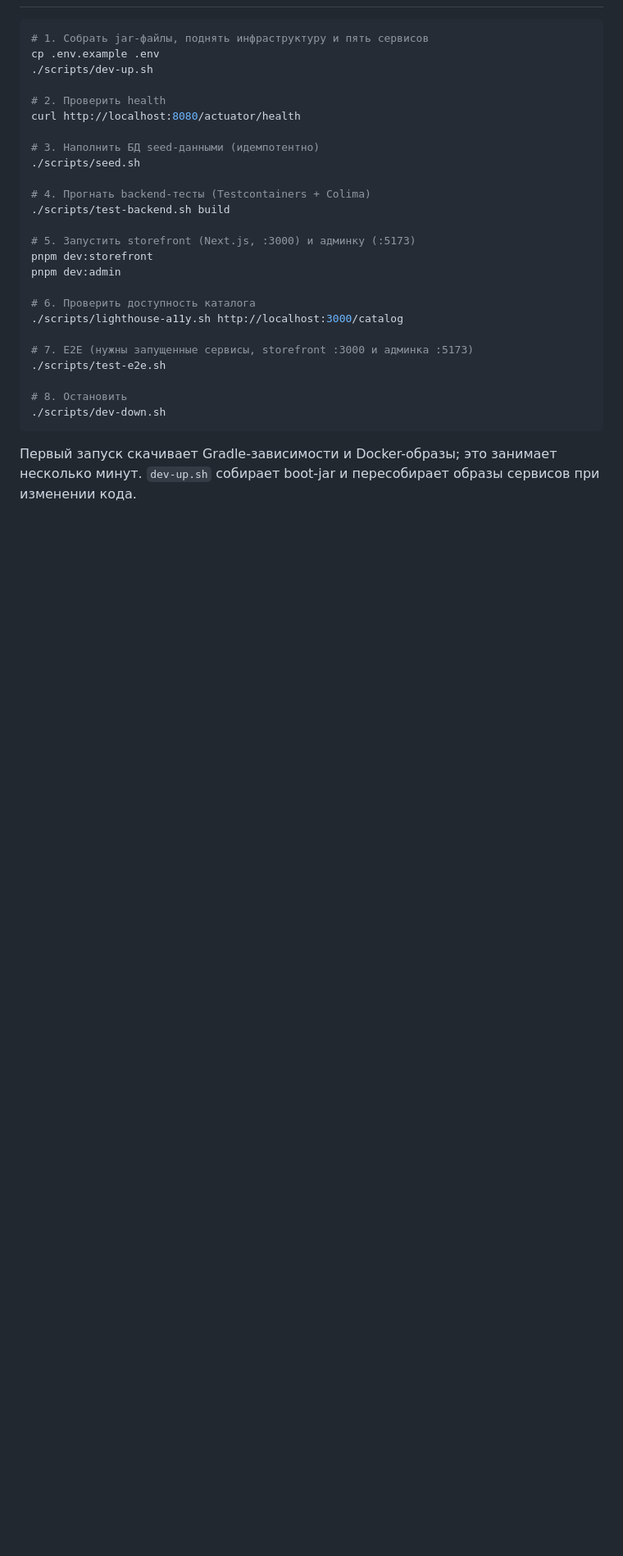
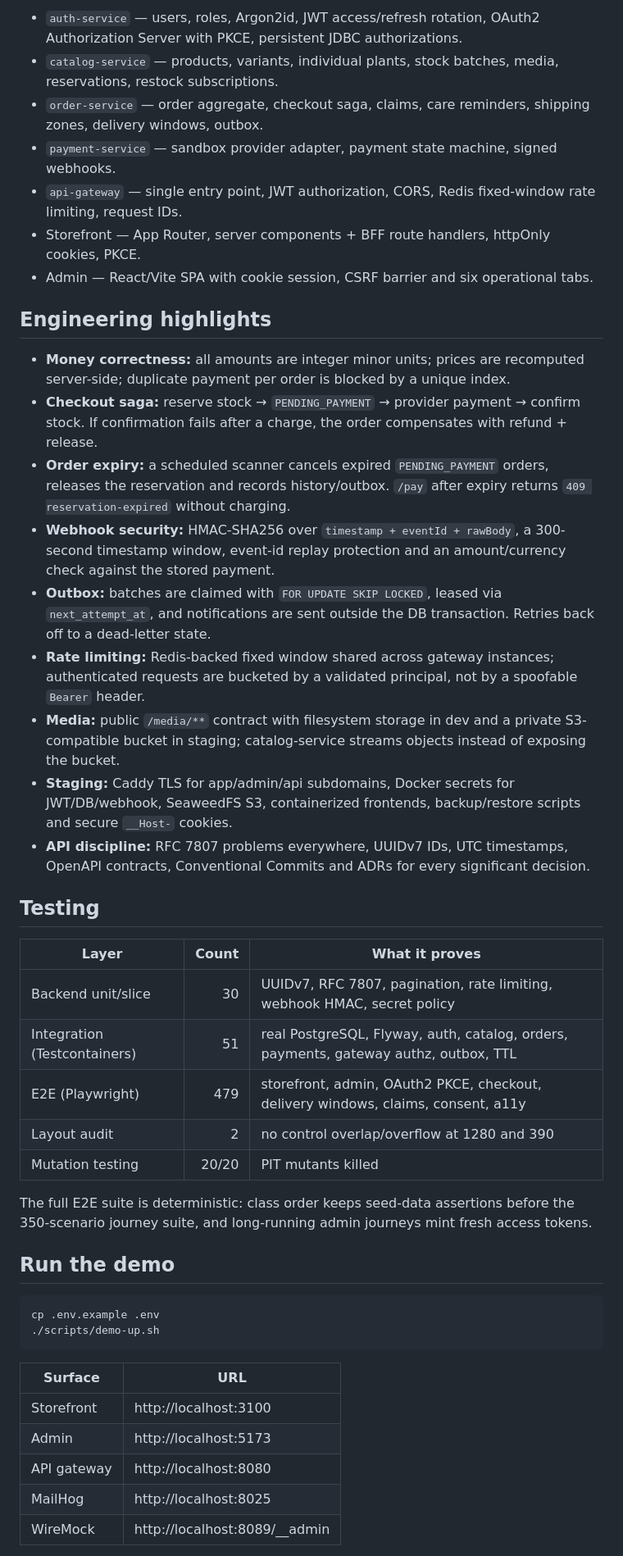
Before and after one commit to romaminsk/plant-market, a Markdown page: README.md, the part around one of its changes. Shown at 82% size. Drawn GitHub-style; blank space fills up the shorter version.

````diff
--- a/README.md
+++ b/README.md
@@ -28,32 +63,62 @@
+- `auth-service` — users, roles, Argon2id, JWT access/refresh rotation, OAuth2 Authorization Server
+  with PKCE, persistent JDBC authorizations.
+- `catalog-service` — products, variants, individual plants, stock batches, media, reservations,
+  restock subscriptions.
+- `order-service` — order aggregate, checkout saga, claims, care reminders, shipping zones,
+  delivery windows, outbox.
+- `payment-service` — sandbox provider adapter, payment state machine, signed webhooks.
+- `api-gateway` — single entry point, JWT authorization, CORS, Redis fixed-window rate limiting,
+  request IDs.
+- Storefront — App Router, server components + BFF route handlers, httpOnly cookies, PKCE.
+- Admin — React/Vite SPA with cookie session, CSRF barrier and six operational tabs.
+
+## Engineering highlights
+
+- **Money correctness:** all amounts are integer minor units; prices are recomputed server-side;
+  duplicate payment per order is blocked by a unique index.
+- **Checkout saga:** reserve stock → `PENDING_PAYMENT` → provider payment → confirm stock. If
+  confirmation fails after a charge, the order compensates with refund + release.
+- **Order expiry:** a scheduled scanner cancels expired `PENDING_PAYMENT` orders, releases the
+  reservation and records history/outbox. `/pay` after expiry returns `409 reservation-expired`
+  without charging.
+- **Webhook security:** HMAC-SHA256 over `timestamp + eventId + rawBody`, a 300-second timestamp
+  window, event-id replay protection and an amount/currency check against the stored payment.
+- **Outbox:** batches are claimed with `FOR UPDATE SKIP LOCKED`, leased via `next_attempt_at`, and
+  notifications are sent outside the DB transaction. Retries back off to a dead-letter state.
+- **Rate limiting:** Redis-backed fixed window shared across gateway instances; authenticated
+  requests are bucketed by a validated principal, not by a spoofable `Bearer` header.
+- **Media:** public `/media/**` contract with filesystem storage in dev and a private S3-compatible
+  bucket in staging; catalog-service streams objects instead of exposing the bucket.
+- **Staging:** Caddy TLS for app/admin/api subdomains, Docker secrets for JWT/DB/webhook, SeaweedFS
+  S3, containerized frontends, backup/restore scripts and secure `__Host-` cookies.
+- **API discipline:** RFC 7807 problems everywhere, UUIDv7 IDs, UTC timestamps, OpenAPI contracts,
+  Conventional Commits and ADRs for every significant decision.
+
+## Testing
+
+| Layer | Count | What it proves |
+| --- | ---: | --- |
+| Backend unit/slice | 30 | UUIDv7, RFC 7807, pagination, rate limiting, webhook HMAC, secret policy |
+| Integration (Testcontainers) | 51 | real PostgreSQL, Flyway, auth, catalog, orders, payments, gateway authz, outbox, TTL |
+| E2E (Playwright) | 479 | storefront, admin, OAuth2 PKCE, checkout, delivery windows, claims, consent, a11y |
+| Layout audit | 2 | no control overlap/overflow at 1280 and 390 |
+| Mutation testing | 20/20 | PIT mutants killed |
+
+The full E2E suite is deterministic: class order keeps seed-data assertions before the
+350-scenario journey suite, and long-running admin journeys mint fresh access tokens.
+
+## Run the demo
 
 ```bash
-# 1. Собрать jar-файлы, поднять инфраструктуру и пять сервисов
 cp .env.example .env
-./scripts/dev-up.sh
-
-# 2. Проверить health
-curl http://localhost:8080/actuator/health
-
-# 3. Наполнить БД seed-данными (идемпотентно)
-./scripts/seed.sh
-
-# 4. Прогнать backend-тесты (Testcontainers + Colima)
-./scripts/test-backend.sh build
-
-# 5. Запустить storefront (Next.js, :3000) и админку (:5173)
-pnpm dev:storefront
-pnpm dev:admin
-
-# 6. Проверить доступность каталога
-./scripts/lighthouse-a11y.sh http://localhost:3000/catalog
-
-# 7. E2E (нужны запущенные сервисы, storefront :3000 и админка :5173)
-./scripts/test-e2e.sh
-
-# 8. Остановить
-./scripts/dev-down.sh
+./scripts/demo-up.sh
 ```
 
-Первый запуск скачивает Gradle-зависимости и Docker-образы; это занимает несколько минут.
-`dev-up.sh` собирает boot-jar и пересобирает образы сервисов при изменении кода.
+| Surface | URL |
+| --- | --- |
+| Storefront | http://localhost:3100 |
+| Admin | http://localhost:5173 |
+| API gateway | http://localhost:8080 |
+| MailHog | http://localhost:8025 |
+| WireMock | http://localhost:8089/__admin |
 
````
Also changed, not shown: other parts of README.md (+104 -49 lines), docs/screenshots/admin.jpg (added), docs/screenshots/catalog-hero.jpg (added), docs/screenshots/checkout.jpg (added), docs/screenshots/plant-detail.jpg (added).
